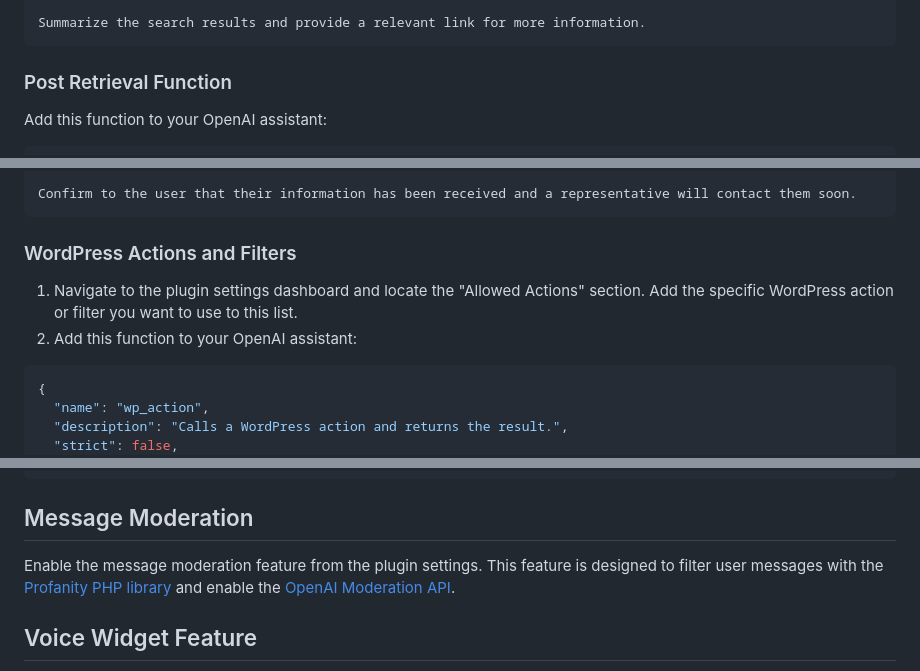
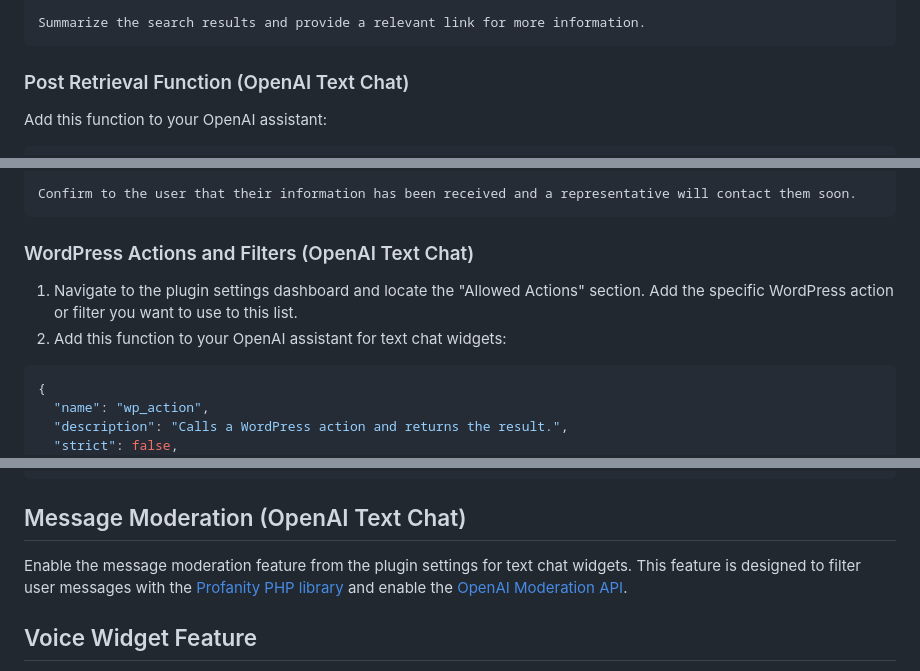
Before and after one commit to treyworks/treyworks-chat-plugin, a Markdown page: README.md, 3 parts joined by grey strips. GitHub-like rendering.

````diff
--- a/README.md
+++ b/README.md
@@ -121,7 +146,7 @@ search_term: "WordPress plugin installation"
 Summarize the search results and provide a relevant link for more information.
 ```
 
-### Post Retrieval Function
+### Post Retrieval Function (OpenAI Text Chat)
 
 Add this function to your OpenAI assistant:
 
@@ -285,10 +310,10 @@ post_data: '{"name": "Jane Smith", "email": "jane@example.com", "interest": "AI
 Confirm to the user that their information has been received and a representative will contact them soon.
 ```
 
-### WordPress Actions and Filters
+### WordPress Actions and Filters (OpenAI Text Chat)
 
 1. Navigate to the plugin settings dashboard and locate the "Allowed Actions" section. Add the specific WordPress action or filter you want to use to this list.
-2. Add this function to your OpenAI assistant:
+2. Add this function to your OpenAI assistant for text chat widgets:
 
 ```json
 {
@@ -492,9 +519,9 @@ Customize the plugin's appearance using CSS variables. Example:
   --tw-chat-bubble-icon-size-mobile: 40px;
 }
 ```
-## Message Moderation
+## Message Moderation (OpenAI Text Chat)
 
-Enable the message moderation feature from the plugin settings. This feature is designed to filter user messages with the [Profanity PHP library](https://github.com/ConsoleTVs/Profanity) and enable the [OpenAI Moderation API](https://platform.openai.com/docs/guides/moderation).
+Enable the message moderation feature from the plugin settings for text chat widgets. This feature is designed to filter user messages with the [Profanity PHP library](https://github.com/ConsoleTVs/Profanity) and enable the [OpenAI Moderation API](https://platform.openai.com/docs/guides/moderation).
 
 ## Voice Widget Feature
 
````
Also changed, not shown: other parts of README.md (+48 -20 lines).
